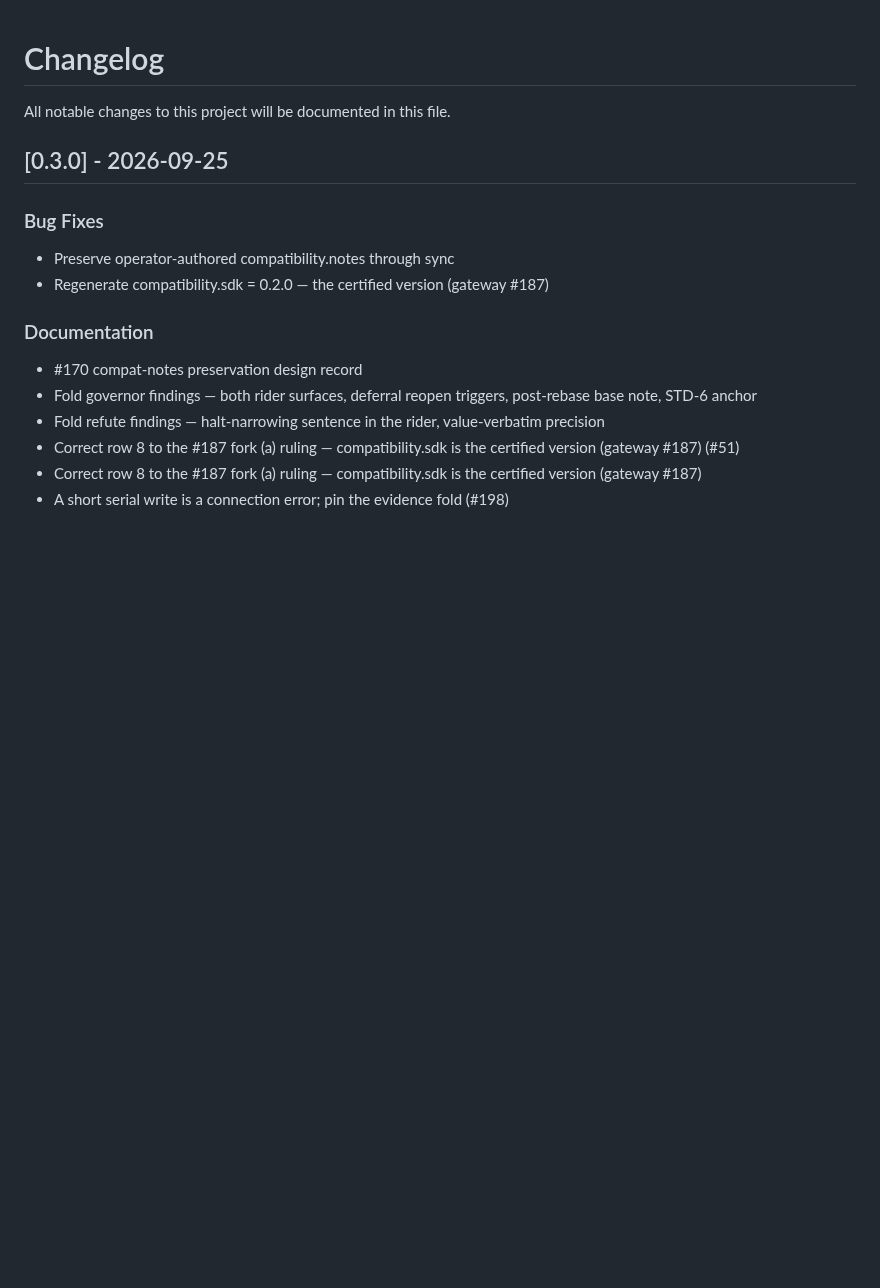
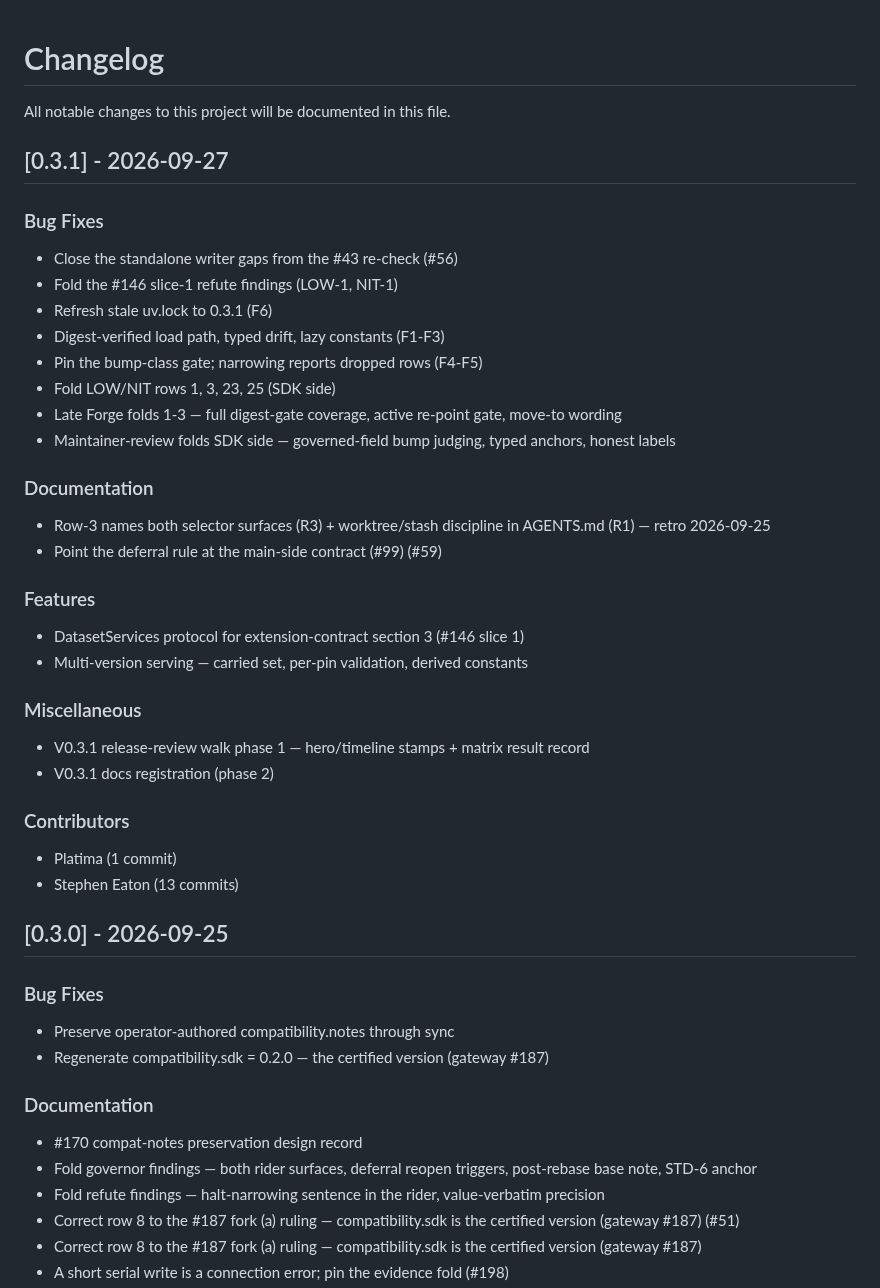
Before and after one commit to madeinoz67/benchweave-sdk, a Markdown page: CHANGELOG.md, the part around the change. Drawn GitHub-style; blank space fills up the shorter version.

Commit message:
chore(changelog): update for v0.3.1 [skip ci]

```diff
--- a/CHANGELOG.md
+++ b/CHANGELOG.md
@@ -2,6 +2,39 @@
 
 All notable changes to this project will be documented in this file.
 
+## [0.3.1] - 2026-09-27
+
+### Bug Fixes
+
+- Close the standalone writer gaps from the #43 re-check (#56)
+- Fold the #146 slice-1 refute findings (LOW-1, NIT-1)
+- Refresh stale uv.lock to 0.3.1 (F6)
+- Digest-verified load path, typed drift, lazy constants (F1-F3)
+- Pin the bump-class gate; narrowing reports dropped rows (F4-F5)
+- Fold LOW/NIT rows 1, 3, 23, 25 (SDK side)
+- Late Forge folds 1-3 — full digest-gate coverage, active re-point gate, move-to wording
+- Maintainer-review folds SDK side — governed-field bump judging, typed anchors, honest labels
+
+### Documentation
+
+- Row-3 names both selector surfaces (R3) + worktree/stash discipline in AGENTS.md (R1) — retro 2026-09-25
+- Point the deferral rule at the main-side contract (#99) (#59)
+
+### Features
+
+- DatasetServices protocol for extension-contract section 3 (#146 slice 1)
+- Multi-version serving — carried set, per-pin validation, derived constants
+
+### Miscellaneous
+
+- V0.3.1 release-review walk phase 1 — hero/timeline stamps + matrix result record
+- V0.3.1 docs registration (phase 2)
+
+
+### Contributors
+
+- Platima (1 commit)
+- Stephen Eaton (13 commits)
 ## [0.3.0] - 2026-09-25
 
 ### Bug Fixes
```
